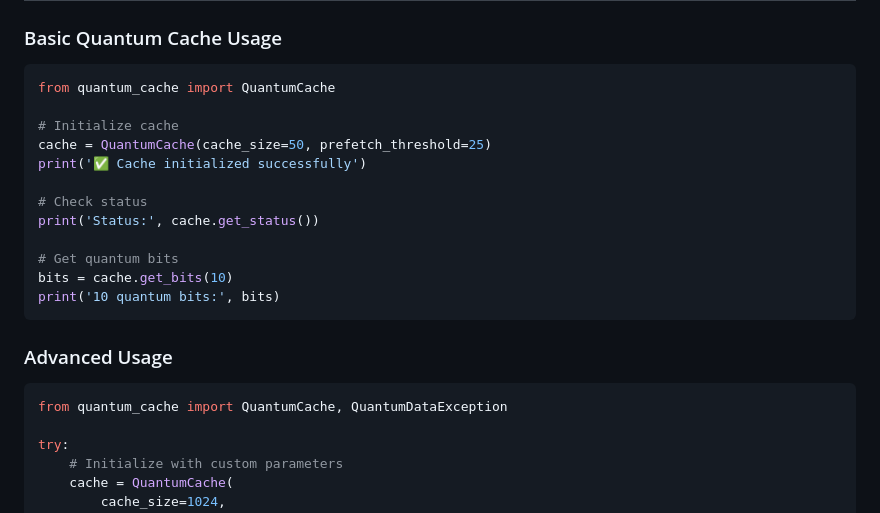
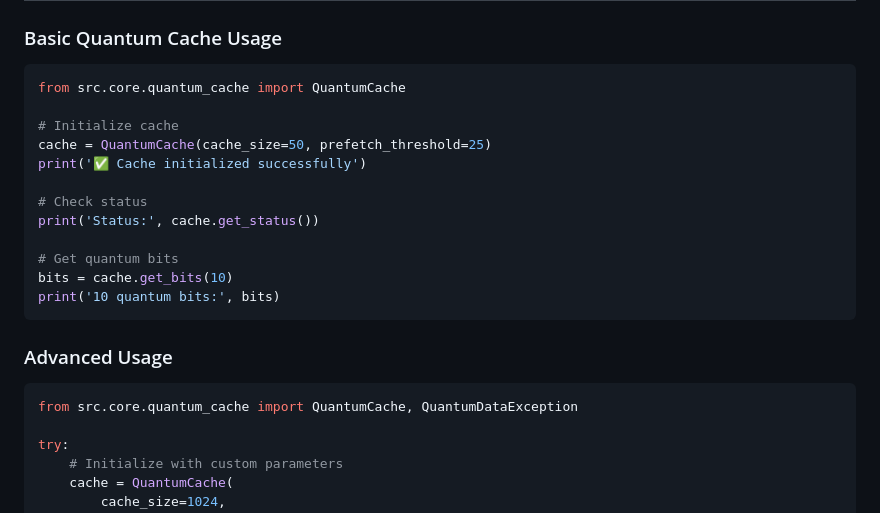
Before and after one commit to consciouslab-live/global-consciousness, a Markdown page: README.md, the part around the change. Rendered like a GitHub page.

Commit message:
fix: update import paths in README for QuantumCache and QuantumDataException

````diff
--- a/README.md
+++ b/README.md
@@ -42,7 +42,7 @@ Replace `your_api_key_here` with your actual API key from the ANU Quantum Number
 ### Basic Quantum Cache Usage
 
 ```python
-from quantum_cache import QuantumCache
+from src.core.quantum_cache import QuantumCache
 
 # Initialize cache
 cache = QuantumCache(cache_size=50, prefetch_threshold=25)
@@ -59,7 +59,7 @@ print('10 quantum bits:', bits)
 ### Advanced Usage
 
 ```python
-from quantum_cache import QuantumCache, QuantumDataException
+from src.core.quantum_cache import QuantumCache, QuantumDataException
 
 try:
     # Initialize with custom parameters
````
